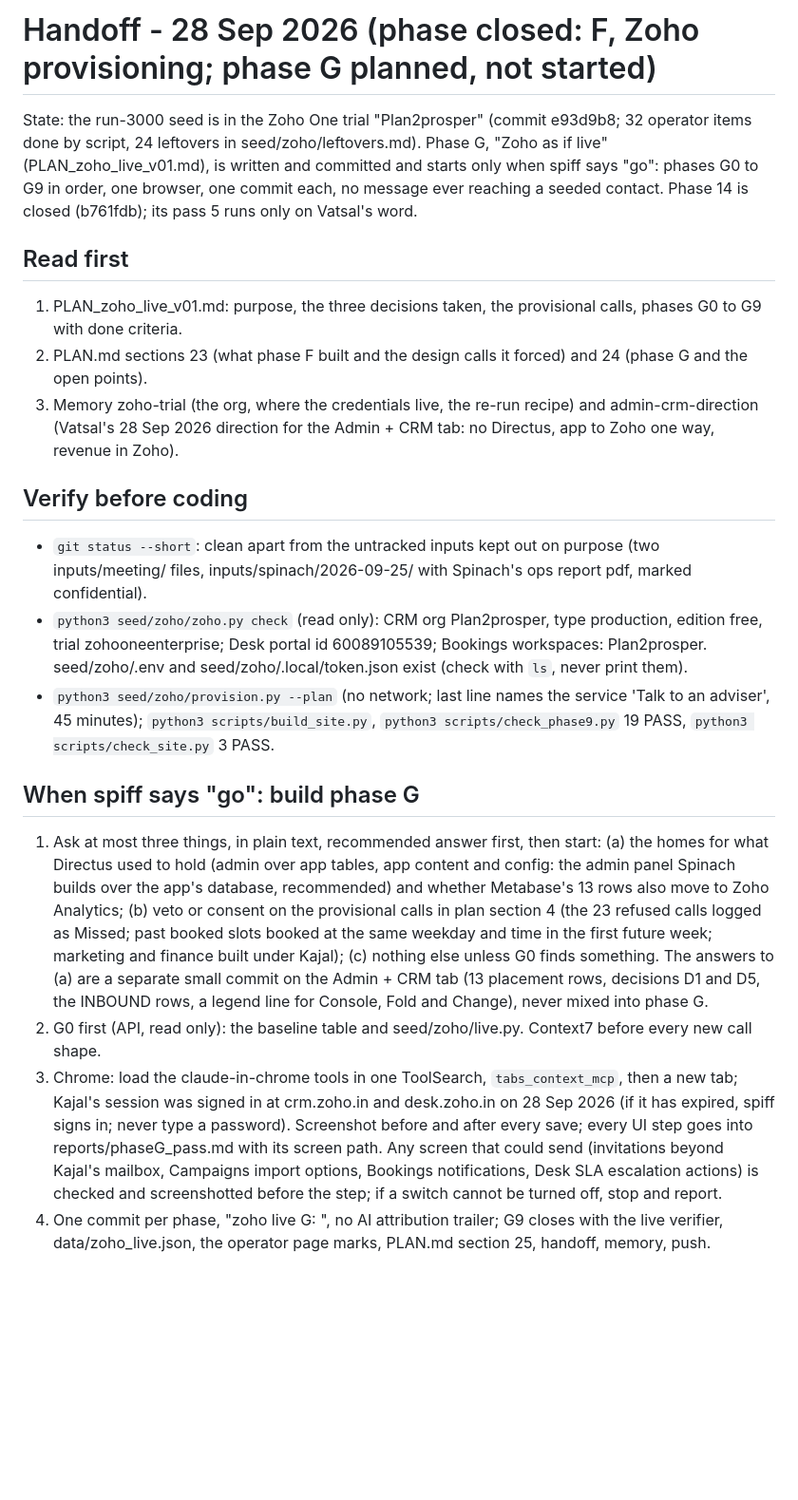
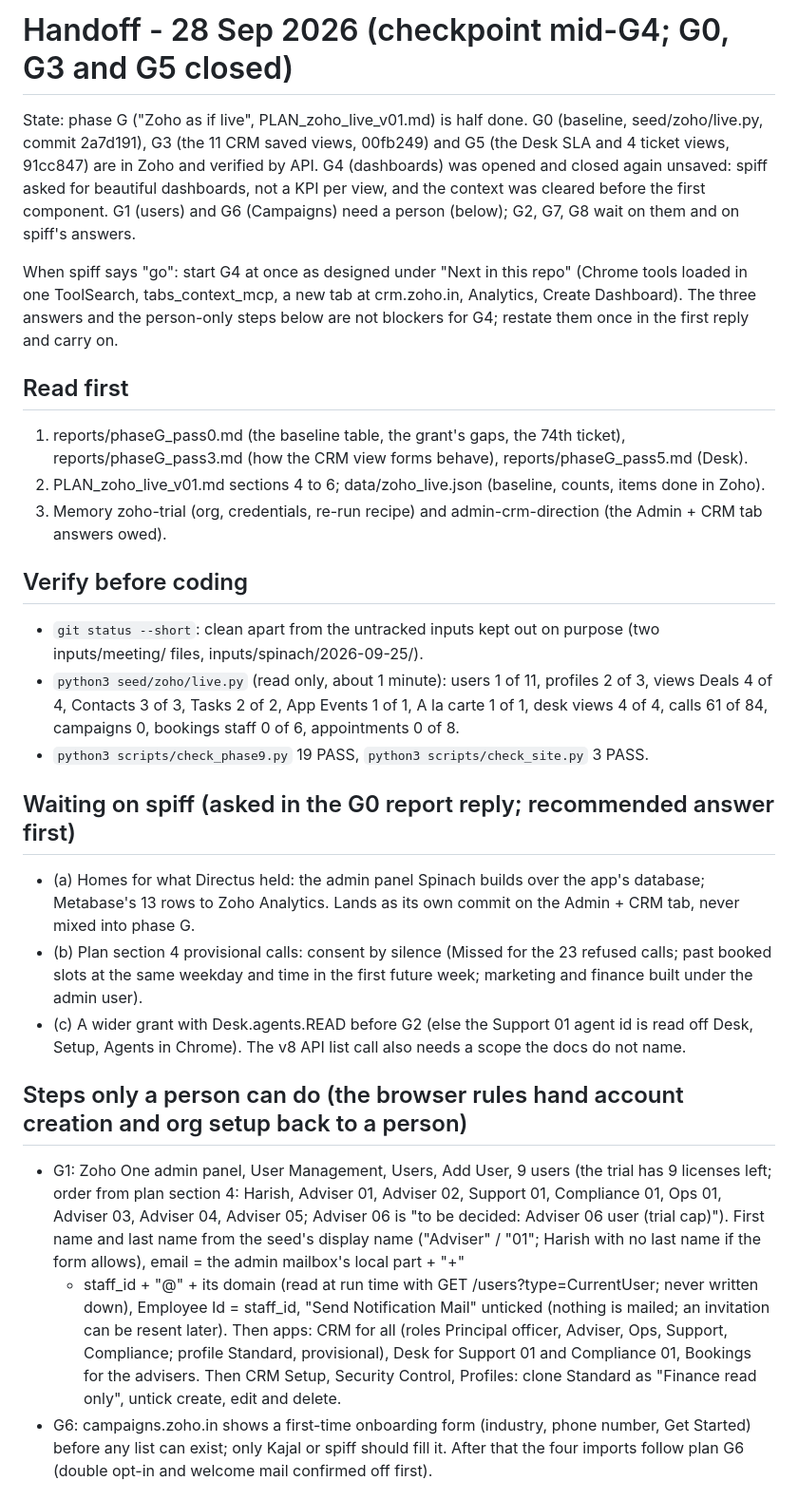
Before and after one commit to spiffler33/yeslyf-wireframes, a Markdown page: .claude/HANDOFF.md, the part around one of its changes. Shown at 95% size. Rendered like a GitHub page; blank space fills up the shorter version.

```diff
--- a/.claude/HANDOFF.md
+++ b/.claude/HANDOFF.md
@@ -1,39 +1,48 @@
-# Handoff - 28 Sep 2026 (phase closed: F, Zoho provisioning; phase G planned, not started)
+# Handoff - 28 Sep 2026 (checkpoint mid-G4; G0, G3 and G5 closed)
 
-State: the run-3000 seed is in the Zoho One trial "Plan2prosper" (commit e93d9b8; 32 operator items done by script,
-24 leftovers in seed/zoho/leftovers.md). Phase G, "Zoho as if live" (PLAN_zoho_live_v01.md), is written and committed
-and starts only when spiff says "go": phases G0 to G9 in order, one browser, one commit each, no message ever
-reaching a seeded contact. Phase 14 is closed (b761fdb); its pass 5 runs only on Vatsal's word.
+State: phase G ("Zoho as if live", PLAN_zoho_live_v01.md) is half done. G0 (baseline, seed/zoho/live.py, commit
+2a7d191), G3 (the 11 CRM saved views, 00fb249) and G5 (the Desk SLA and 4 ticket views, 91cc847) are in Zoho and
+verified by API. G4 (dashboards) was opened and closed again unsaved: spiff asked for beautiful dashboards, not a
+KPI per view, and the context was cleared before the first component. G1 (users) and G6 (Campaigns) need a person
+(below); G2, G7, G8 wait on them and on spiff's answers.
+
+When spiff says "go": start G4 at once as designed under "Next in this repo" (Chrome tools loaded in one
+ToolSearch, tabs_context_mcp, a new tab at crm.zoho.in, Analytics, Create Dashboard). The three answers and the
+person-only steps below are not blockers for G4; restate them once in the first reply and carry on.
 
 ## Read first
-1. PLAN_zoho_live_v01.md: purpose, the three decisions taken, the provisional calls, phases G0 to G9 with done criteria.
-2. PLAN.md sections 23 (what phase F built and the design calls it forced) and 24 (phase G and the open points).
-3. Memory zoho-trial (the org, where the credentials live, the re-run recipe) and admin-crm-direction (Vatsal's
-   28 Sep 2026 direction for the Admin + CRM tab: no Directus, app to Zoho one way, revenue in Zoho).
+1. reports/phaseG_pass0.md (the baseline table, the grant's gaps, the 74th ticket), reports/phaseG_pass3.md (how
+   the CRM view forms behave), reports/phaseG_pass5.md (Desk).
+2. PLAN_zoho_live_v01.md sections 4 to 6; data/zoho_live.json (baseline, counts, items done in Zoho).
+3. Memory zoho-trial (org, credentials, re-run recipe) and admin-crm-direction (the Admin + CRM tab answers owed).
 
 ## Verify before coding
 - `git status --short`: clean apart from the untracked inputs kept out on purpose (two inputs/meeting/ files,
-  inputs/spinach/2026-09-25/ with Spinach's ops report pdf, marked confidential).
-- `python3 seed/zoho/zoho.py check` (read only): CRM org Plan2prosper, type production, edition free, trial
-  zohooneenterprise; Desk portal id 60089105539; Bookings workspaces: Plan2prosper. seed/zoho/.env and
-  seed/zoho/.local/token.json exist (check with `ls`, never print them).
-- `python3 seed/zoho/provision.py --plan` (no network; last line names the service 'Talk to an adviser', 45 minutes);
-  `python3 scripts/build_site.py`, `python3 scripts/check_phase9.py` 19 PASS, `python3 scripts/check_site.py` 3 PASS.
+  inputs/spinach/2026-09-25/).
+- `python3 seed/zoho/live.py` (read only, about 1 minute): users 1 of 11, profiles 2 of 3, views Deals 4 of 4,
+  Contacts 3 of 3, Tasks 2 of 2, App Events 1 of 1, A la carte 1 of 1, desk views 4 of 4, calls 61 of 84, campaigns
+  0, bookings staff 0 of 6, appointments 0 of 8.
+- `python3 scripts/check_phase9.py` 19 PASS, `python3 scripts/check_site.py` 3 PASS.
 
-## When spiff says "go": build phase G
-1. Ask at most three things, in plain text, recommended answer first, then start: (a) the homes for what Directus
-   used to hold (admin over app tables, app content and config: the admin panel Spinach builds over the app's
-   database, recommended) and whether Metabase's 13 rows also move to Zoho Analytics; (b) veto or consent on the
-   provisional calls in plan section 4 (the 23 refused calls logged as Missed; past booked slots booked at the same
-   weekday and time in the first future week; marketing and finance built under Kajal); (c) nothing else unless G0
-   finds something. The answers to (a) are a separate small commit on the Admin + CRM tab (13 placement rows,
-   decisions D1 and D5, the INBOUND rows, a legend line for Console, Fold and Change), never mixed into phase G.
-2. G0 first (API, read only): the baseline table and seed/zoho/live.py. Context7 before every new call shape.
-3. Chrome: load the claude-in-chrome tools in one ToolSearch, `tabs_context_mcp`, then a new tab; Kajal's session was
-   signed in at crm.zoho.in and desk.zoho.in on 28 Sep 2026 (if it has expired, spiff signs in; never type a password).
-   Screenshot before and after every save; every UI step goes into reports/phaseG_pass<N>.md with its screen path.
-   Any screen that could send (invitations beyond Kajal's mailbox, Campaigns import options, Bookings notifications,
-   Desk SLA escalation actions) is checked and screenshotted before the step; if a switch cannot be turned off, stop
-   and report.
-4. One commit per phase, "zoho live G<N>: <what>", no AI attribution trailer; G9 closes with the live verifier,
-   data/zoho_live.json, the operator page marks, PLAN.md section 25, handoff, memory, push.
+## Waiting on spiff (asked in the G0 report reply; recommended answer first)
+- (a) Homes for what Directus held: the admin panel Spinach builds over the app's database; Metabase's 13 rows to
+  Zoho Analytics. Lands as its own commit on the Admin + CRM tab, never mixed into phase G.
+- (b) Plan section 4 provisional calls: consent by silence (Missed for the 23 refused calls; past booked slots at the
+  same weekday and time in the first future week; marketing and finance built under the admin user).
+- (c) A wider grant with Desk.agents.READ before G2 (else the Support 01 agent id is read off Desk, Setup, Agents in
+  Chrome). The v8 API list call also needs a scope the docs do not name.
+
+## Steps only a person can do (the browser rules hand account creation and org setup back to a person)
+- G1: Zoho One admin panel, User Management, Users, Add User, 9 users (the trial has 9 licenses left; order from plan
+  section 4: Harish, Adviser 01, Adviser 02, Support 01, Compliance 01, Ops 01, Adviser 03, Adviser 04, Adviser 05;
+  Adviser 06 is "to be decided: Adviser 06 user (trial cap)"). First name and last name from the seed's display
+  name ("Adviser" / "01"; Harish with no last name if the form allows), email = the admin mailbox's local part + "+"
+  + staff_id + "@" + its domain (read at run time with GET /users?type=CurrentUser; never written down), Employee Id
+  = staff_id, "Send Notification Mail" unticked (nothing is mailed; an invitation can be resent later). Then apps:
+  CRM for all (roles Principal officer, Adviser, Ops, Support, Compliance; profile Standard, provisional), Desk for
+  Support 01 and Compliance 01, Bookings for the advisers. Then CRM Setup, Security Control, Profiles: clone Standard
+  as "Finance read only", untick create, edit and delete.
+- G6: campaigns.zoho.in shows a first-time onboarding form (industry, phone number, Get Started) before any list can
+  exist; only Kajal or spiff should fill it. After that the four imports follow plan G6 (double opt-in and welcome
+  mail confirmed off first).
+
```
Also changed, not shown: other parts of .claude/HANDOFF.md (+46 -8 lines).
